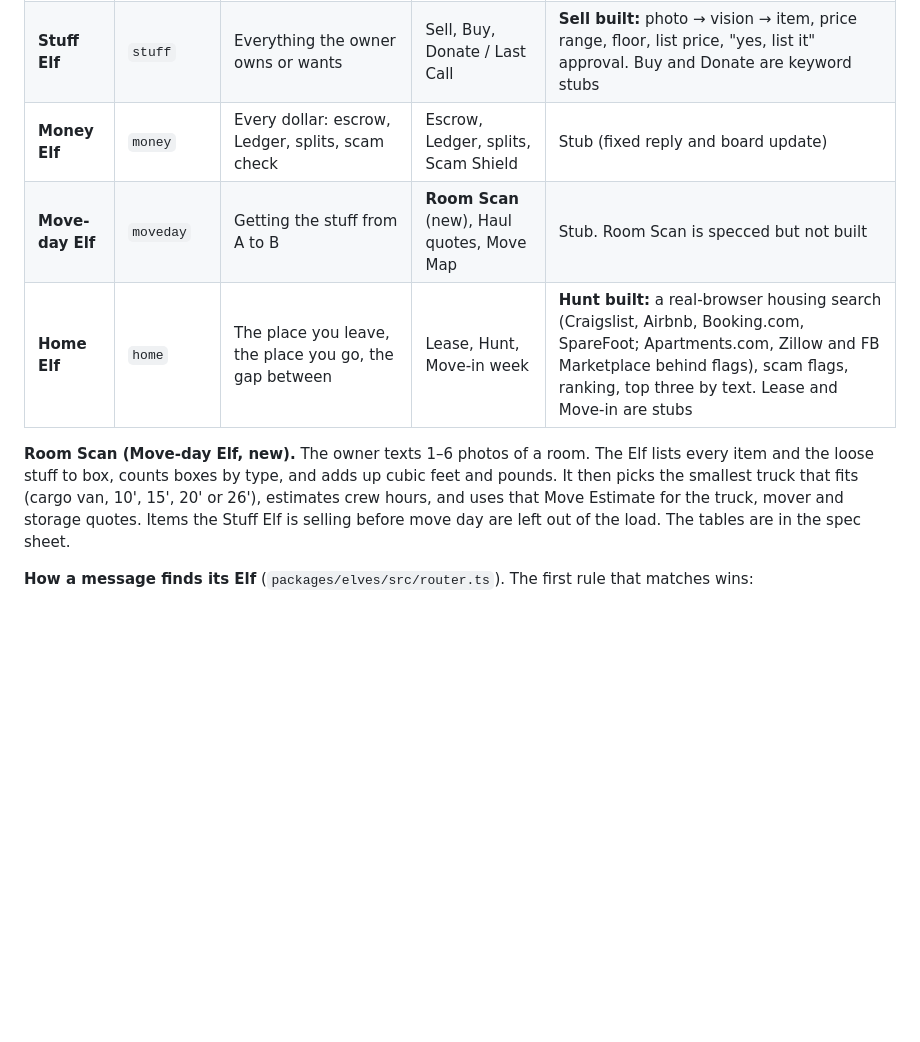
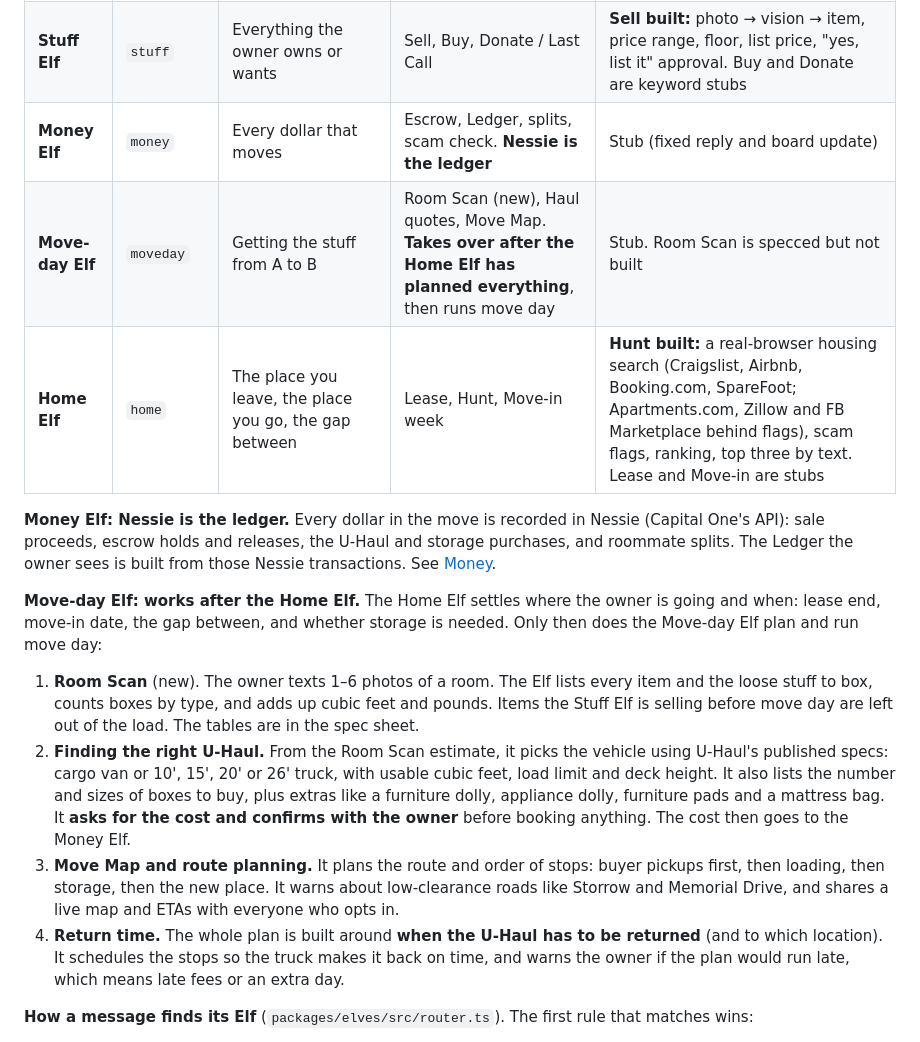
Before and after one commit to arshiyasharma/hackharvard, a Markdown page: SPEC.md, the part around the change. Drawn GitHub-style; blank space fills up the shorter version.

```diff
--- a/SPEC.md
+++ b/SPEC.md
@@ -48,11 +48,18 @@ The design doc had ten Elves, one per Photon line. We **folded them into five**
 | --- | --- | --- | --- | --- |
 | **Crew Lead** | `crew_lead` | The chat, the plan, dates, addresses, roommates, hand-offs, approvals, Crew Board link | Intake, plan, approvals | **Built.** Claude-written replies; facts and items extracted from text and photos |
 | **Stuff Elf** | `stuff` | Everything the owner owns or wants | Sell, Buy, Donate / Last Call | **Sell built:** photo → vision → item, price range, floor, list price, "yes, list it" approval. Buy and Donate are keyword stubs |
-| **Money Elf** | `money` | Every dollar: escrow, Ledger, splits, scam check | Escrow, Ledger, splits, Scam Shield | Stub (fixed reply and board update) |
-| **Move-day Elf** | `moveday` | Getting the stuff from A to B | **Room Scan** (new), Haul quotes, Move Map | Stub. Room Scan is specced but not built |
+| **Money Elf** | `money` | Every dollar that moves | Escrow, Ledger, splits, scam check. **Nessie is the ledger** | Stub (fixed reply and board update) |
+| **Move-day Elf** | `moveday` | Getting the stuff from A to B | Room Scan (new), Haul quotes, Move Map. **Takes over after the Home Elf has planned everything**, then runs move day | Stub. Room Scan is specced but not built |
 | **Home Elf** | `home` | The place you leave, the place you go, the gap between | Lease, Hunt, Move-in week | **Hunt built:** a real-browser housing search (Craigslist, Airbnb, Booking.com, SpareFoot; Apartments.com, Zillow and FB Marketplace behind flags), scam flags, ranking, top three by text. Lease and Move-in are stubs |
 
-**Room Scan (Move-day Elf, new).** The owner texts 1–6 photos of a room. The Elf lists every item and the loose stuff to box, counts boxes by type, and adds up cubic feet and pounds. It then picks the smallest truck that fits (cargo van, 10', 15', 20' or 26'), estimates crew hours, and uses that Move Estimate for the truck, mover and storage quotes. Items the Stuff Elf is selling before move day are left out of the load. The tables are in the spec sheet.
+**Money Elf: Nessie is the ledger.** Every dollar in the move is recorded in Nessie (Capital One's API): sale proceeds, escrow holds and releases, the U-Haul and storage purchases, and roommate splits. The Ledger the owner sees is built from those Nessie transactions. See [Money](#4-money-scam-shield-sustainability).
+
+**Move-day Elf: works after the Home Elf.** The Home Elf settles where the owner is going and when: lease end, move-in date, the gap between, and whether storage is needed. Only then does the Move-day Elf plan and run move day:
+
+1. **Room Scan** (new). The owner texts 1–6 photos of a room. The Elf lists every item and the loose stuff to box, counts boxes by type, and adds up cubic feet and pounds. Items the Stuff Elf is selling before move day are left out of the load. The tables are in the spec sheet.
+2. **Finding the right U-Haul.** From the Room Scan estimate, it picks the vehicle using U-Haul's published specs: cargo van or 10', 15', 20' or 26' truck, with usable cubic feet, load limit and deck height. It also lists the number and sizes of boxes to buy, plus extras like a furniture dolly, appliance dolly, furniture pads and a mattress bag. It **asks for the cost and confirms with the owner** before booking anything. The cost then goes to the Money Elf.
+3. **Move Map and route planning.** It plans the route and order of stops: buyer pickups first, then loading, then storage, then the new place. It warns about low-clearance roads like Storrow and Memorial Drive, and shares a live map and ETAs with everyone who opts in.
+4. **Return time.** The whole plan is built around **when the U-Haul has to be returned** (and to which location). It schedules the stops so the truck makes it back on time, and warns the owner if the plan would run late, which means late fees or an extra day.
 
 **How a message finds its Elf** (`packages/elves/src/router.ts`). The first rule that matches wins:
 
```
Also changed, not shown: docs/elves-spec.md (+13 -7 lines).
